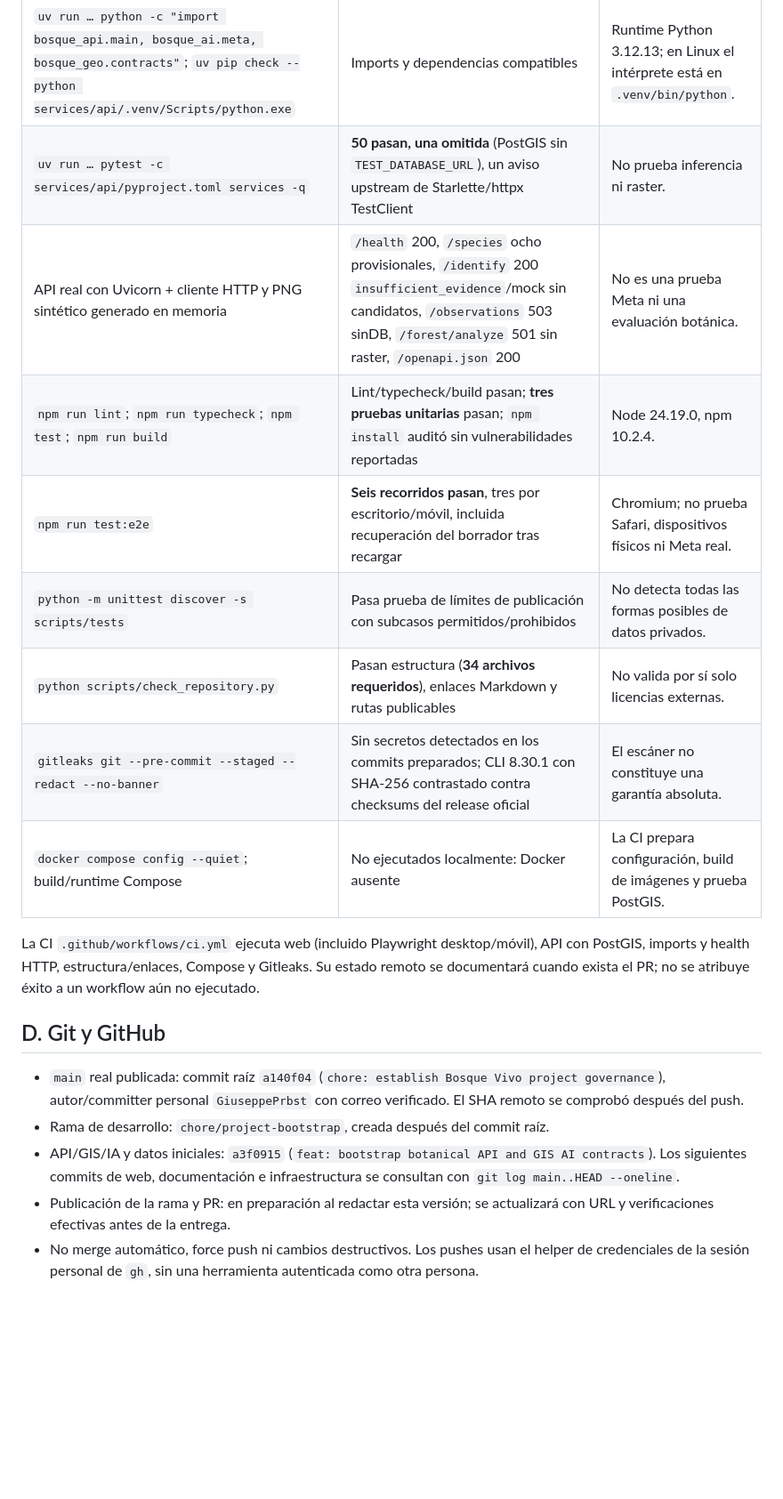
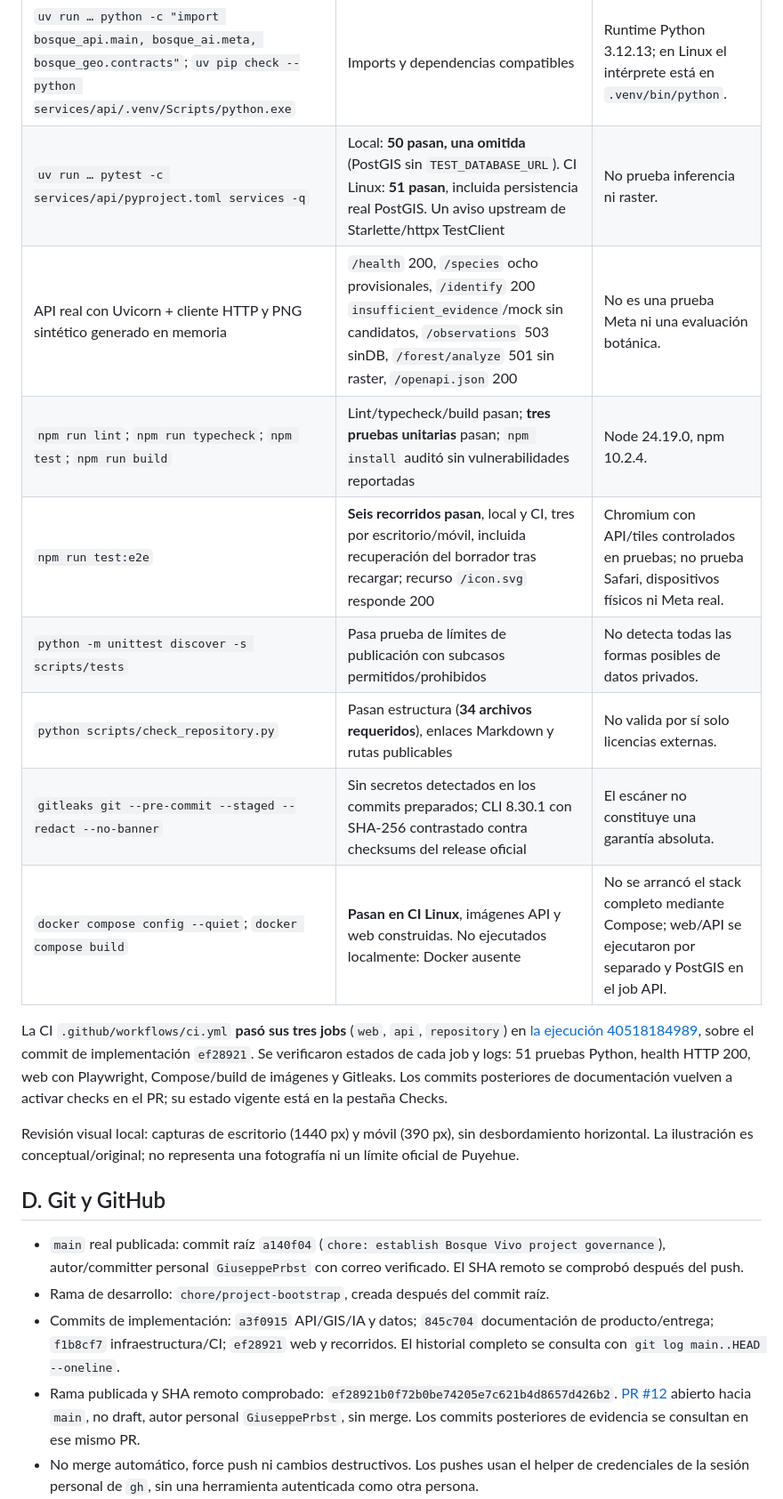
Before and after one commit to GiuseppePrbst/meta-global-ai-dev-hackathon-progarlabs, a Markdown page: docs/BOOTSTRAP_REPORT.md, the part around one of its changes. Shown at 89% size. GitHub-like rendering; blank space fills up the shorter version.

Commit message:
docs: record published bootstrap and passing CI evidence

```diff
--- a/docs/BOOTSTRAP_REPORT.md
+++ b/docs/BOOTSTRAP_REPORT.md
@@ -30,23 +30,25 @@ Los comandos se ejecutan desde la raíz. `uv run` usa `--project services/api --
 | `uv lock --project services/api --check` | Lock consistente, resolución de 37 paquetes | GIS pesado no instalado. |
 | `uv run … ruff check services`; `uv run … ruff format --check services` | Pasan | No sustituyen pruebas de modelos. |
 | `uv run … python -c "import bosque_api.main, bosque_ai.meta, bosque_geo.contracts"`; `uv pip check --python services/api/.venv/Scripts/python.exe` | Imports y dependencias compatibles | Runtime Python 3.12.13; en Linux el intérprete está en `.venv/bin/python`. |
-| `uv run … pytest -c services/api/pyproject.toml services -q` | **50 pasan, una omitida** (PostGIS sin `TEST_DATABASE_URL`), un aviso upstream de Starlette/httpx TestClient | No prueba inferencia ni raster. |
+| `uv run … pytest -c services/api/pyproject.toml services -q` | Local: **50 pasan, una omitida** (PostGIS sin `TEST_DATABASE_URL`). CI Linux: **51 pasan**, incluida persistencia real PostGIS. Un aviso upstream de Starlette/httpx TestClient | No prueba inferencia ni raster. |
 | API real con Uvicorn + cliente HTTP y PNG sintético generado en memoria | `/health` 200, `/species` ocho provisionales, `/identify` 200 `insufficient_evidence`/mock sin candidatos, `/observations` 503 sinDB, `/forest/analyze` 501 sin raster, `/openapi.json` 200 | No es una prueba Meta ni una evaluación botánica. |
 | `npm run lint`; `npm run typecheck`; `npm test`; `npm run build` | Lint/typecheck/build pasan; **tres pruebas unitarias** pasan; `npm install` auditó sin vulnerabilidades reportadas | Node 24.19.0, npm 10.2.4. |
-| `npm run test:e2e` | **Seis recorridos pasan**, tres por escritorio/móvil, incluida recuperación del borrador tras recargar | Chromium; no prueba Safari, dispositivos físicos ni Meta real. |
+| `npm run test:e2e` | **Seis recorridos pasan**, local y CI, tres por escritorio/móvil, incluida recuperación del borrador tras recargar; recurso `/icon.svg` responde 200 | Chromium con API/tiles controlados en pruebas; no prueba Safari, dispositivos físicos ni Meta real. |
 | `python -m unittest discover -s scripts/tests` | Pasa prueba de límites de publicación con subcasos permitidos/prohibidos | No detecta todas las formas posibles de datos privados. |
 | `python scripts/check_repository.py` | Pasan estructura (**34 archivos requeridos**), enlaces Markdown y rutas publicables | No valida por sí solo licencias externas. |
 | `gitleaks git --pre-commit --staged --redact --no-banner` | Sin secretos detectados en los commits preparados; CLI 8.30.1 con SHA-256 contrastado contra checksums del release oficial | El escáner no constituye una garantía absoluta. |
-| `docker compose config --quiet`; build/runtime Compose | No ejecutados localmente: Docker ausente | La CI prepara configuración, build de imágenes y prueba PostGIS. |
+| `docker compose config --quiet`; `docker compose build` | **Pasan en CI Linux**, imágenes API y web construidas. No ejecutados localmente: Docker ausente | No se arrancó el stack completo mediante Compose; web/API se ejecutaron por separado y PostGIS en el job API. |
 
-La CI `.github/workflows/ci.yml` ejecuta web (incluido Playwright desktop/móvil), API con PostGIS, imports y health HTTP, estructura/enlaces, Compose y Gitleaks. Su estado remoto se documentará cuando exista el PR; no se atribuye éxito a un workflow aún no ejecutado.
+La CI `.github/workflows/ci.yml` **pasó sus tres jobs** (`web`, `api`, `repository`) en [la ejecución 40518184989](https://github.com/GiuseppePrbst/meta-global-ai-dev-hackathon-progarlabs/actions/runs/40518184989), sobre el commit de implementación `ef28921`. Se verificaron estados de cada job y logs: 51 pruebas Python, health HTTP 200, web con Playwright, Compose/build de imágenes y Gitleaks. Los commits posteriores de documentación vuelven a activar checks en el PR; su estado vigente está en la pestaña Checks.
+
+Revisión visual local: capturas de escritorio (1440 px) y móvil (390 px), sin desbordamiento horizontal. La ilustración es conceptual/original; no representa una fotografía ni un límite oficial de Puyehue.
 
 ## D. Git y GitHub
 
 - `main` real publicada: commit raíz `a140f04` (`chore: establish Bosque Vivo project governance`), autor/committer personal `GiuseppePrbst` con correo verificado. El SHA remoto se comprobó después del push.
 - Rama de desarrollo: `chore/project-bootstrap`, creada después del commit raíz.
-- API/GIS/IA y datos iniciales: `a3f0915` (`feat: bootstrap botanical API and GIS AI contracts`). Los siguientes commits de web, documentación e infraestructura se consultan con `git log main..HEAD --oneline`.
-- Publicación de la rama y PR: en preparación al redactar esta versión; se actualizará con URL y verificaciones efectivas antes de la entrega.
+- Commits de implementación: `a3f0915` API/GIS/IA y datos; `845c704` documentación de producto/entrega; `f1b8cf7` infraestructura/CI; `ef28921` web y recorridos. El historial completo se consulta con `git log main..HEAD --oneline`.
+- Rama publicada y SHA remoto comprobado: `ef28921b0f72b0be74205e7c621b4d8657d426b2`. [PR #12](https://github.com/GiuseppePrbst/meta-global-ai-dev-hackathon-progarlabs/pull/12) abierto hacia `main`, no draft, autor personal `GiuseppePrbst`, sin merge. Los commits posteriores de evidencia se consultan en ese mismo PR.
 - No merge automático, force push ni cambios destructivos. Los pushes usan el helper de credenciales de la sesión personal de `gh`, sin una herramienta autenticada como otra persona.
 - Se crearon y comprobaron **11 issues** E01–E11 con todos los campos de aceptación del backlog, sin asignar cuentas no verificadas y revisando duplicados antes de crear. Enlaces en [BACKLOG.md](BACKLOG.md).
 
```
Also changed, not shown: other parts of docs/BOOTSTRAP_REPORT.md (+1 -1 lines).
